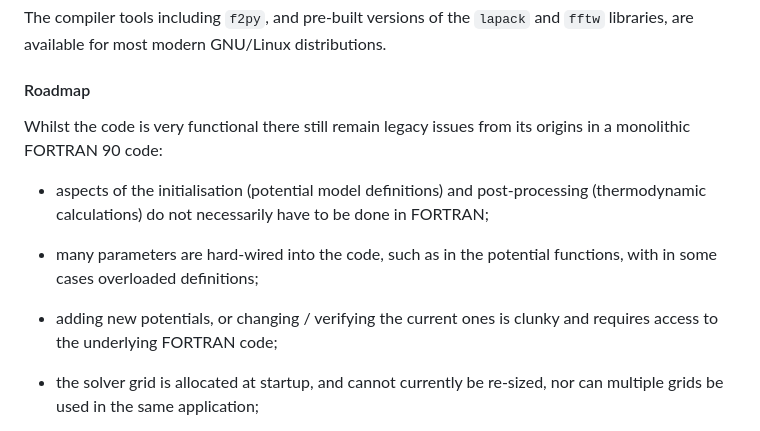
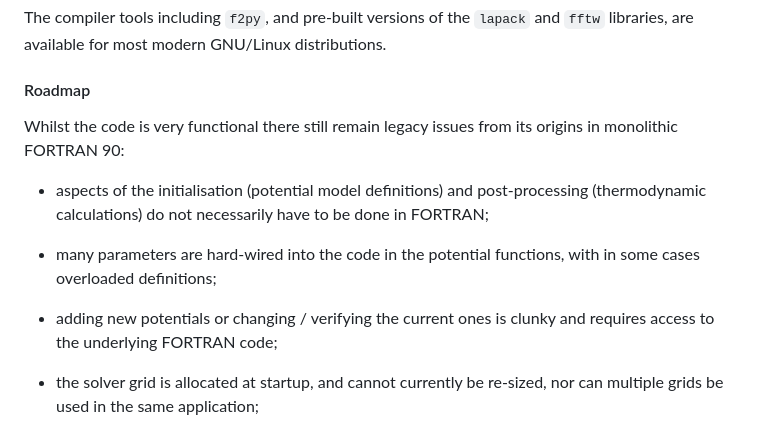
Before and after one commit to patrickbwarren/SunlightHNC, a Markdown page: README.md, the part around the change printed below. Rendered like a GitHub page.

```diff
--- a/README.md
+++ b/README.md
@@ -80,16 +80,16 @@ distributions.
 #### Roadmap
 
 Whilst the code is very functional there still remain legacy issues
-from its origins in a monolithic FORTRAN 90 code:
+from its origins in monolithic FORTRAN 90:
 
 * aspects of the initialisation (potential model definitions) and
   post-processing (thermodynamic calculations) do not necessarily have
   to be done in FORTRAN;
 
-* many parameters are hard-wired into the code, such as in the
+* many parameters are hard-wired into the code in the
   potential functions, with in some cases overloaded definitions;
 
-* adding new potentials, or changing / verifying the current ones is
+* adding new potentials or changing / verifying the current ones is
   clunky and requires access to the underlying FORTRAN code;
 
 * the solver grid is allocated at startup, and cannot currently be
```
Also changed, not shown: other parts of README.md (+1 -1 lines).
